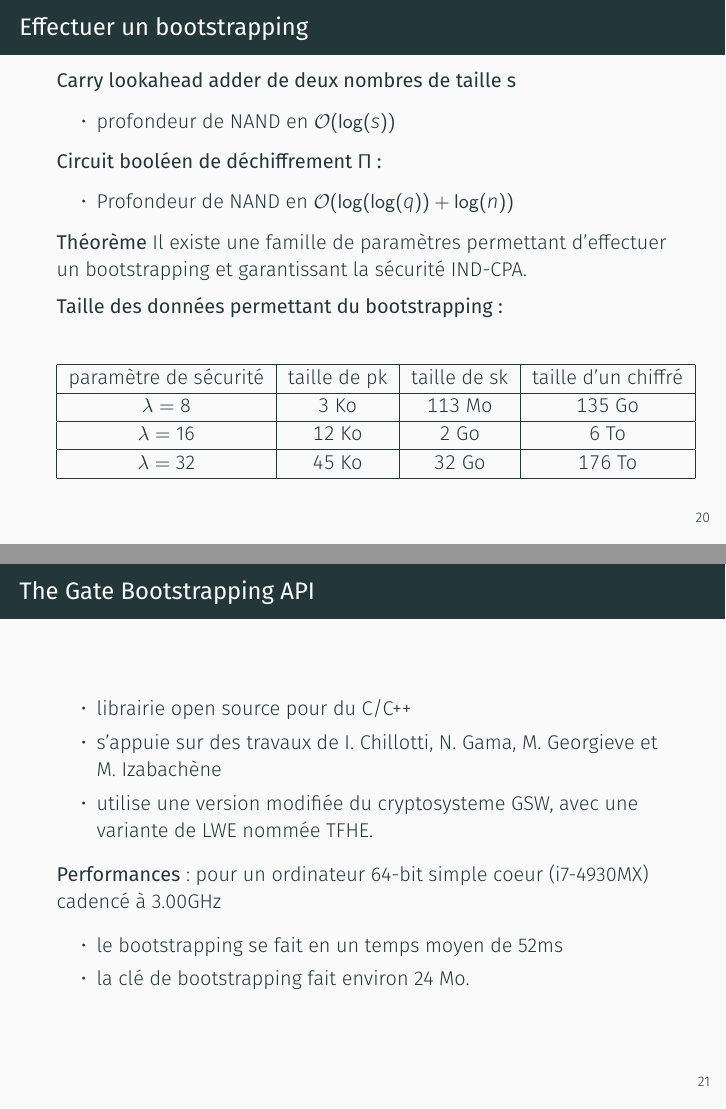
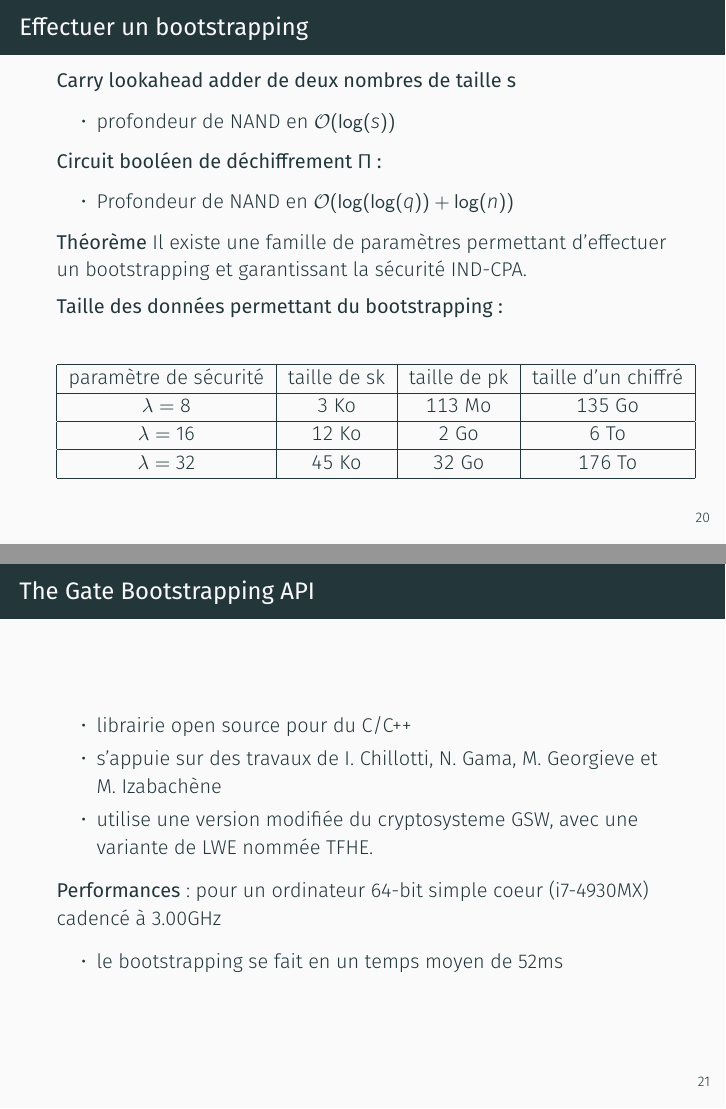
Before and after one commit to mahaaaham/FHE_implementation, LaTeX slides (presentation/presentation.tex): pages 30 and 32 of 34, joined at a grey line. Compiled offline with XeLaTeX; a missing font is replaced by an installed copy or a similar font.

Commit message:
presentation avancee

```diff
--- a/presentation/presentation.tex
+++ b/presentation/presentation.tex
@@ -513,7 +514,7 @@ Il existe une famille de paramètres permettant d'effectuer un bootstrapping et
 \begin{figure}
 \begin{tabular}{|c|c|c|c|}
 \hline
-paramètre de sécurité & taille de pk & taille de sk & taille d'un chiffré \\
+paramètre de sécurité & taille de sk & taille de pk & taille d'un chiffré \\
 \hline
 $\lambda = 8$ & 3 Ko & 113 Mo & 135 Go \\
 \hline
@@ -541,7 +542,6 @@ $\lambda = 32$ & 45 Ko & 32 Go & 176 To \\
 \textbf{Performances} : pour un ordinateur 64-bit simple coeur (i7-4930MX) cadencé à 3.00GHz
 \begin{itemize}
 \item le bootstrapping se fait en un temps moyen de 52ms
-\item la clé de bootstrapping fait environ 24 Mo.
 \end{itemize}
 
 
```
Also changed, not shown: presentation/presentation.tex (5 more changed lines).
